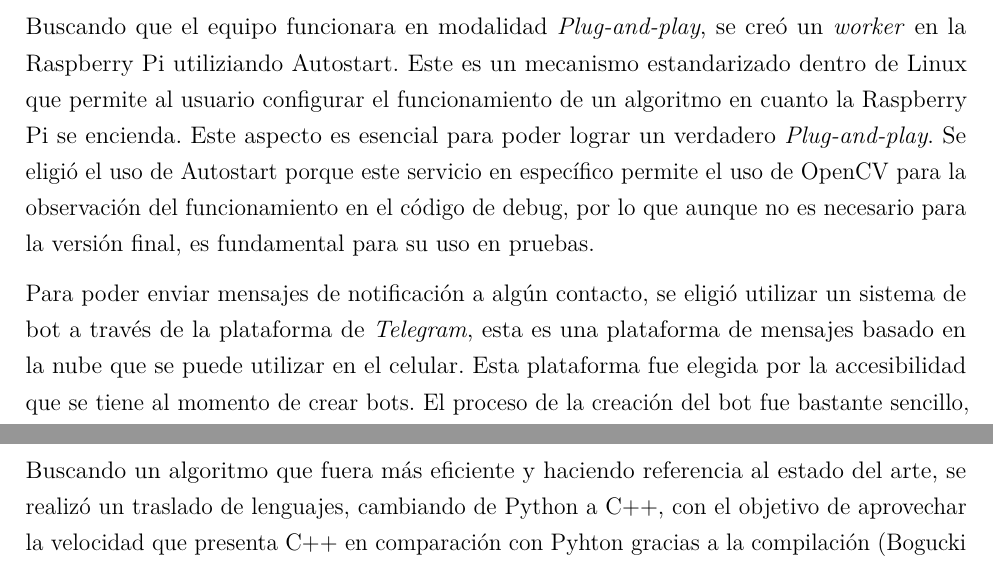
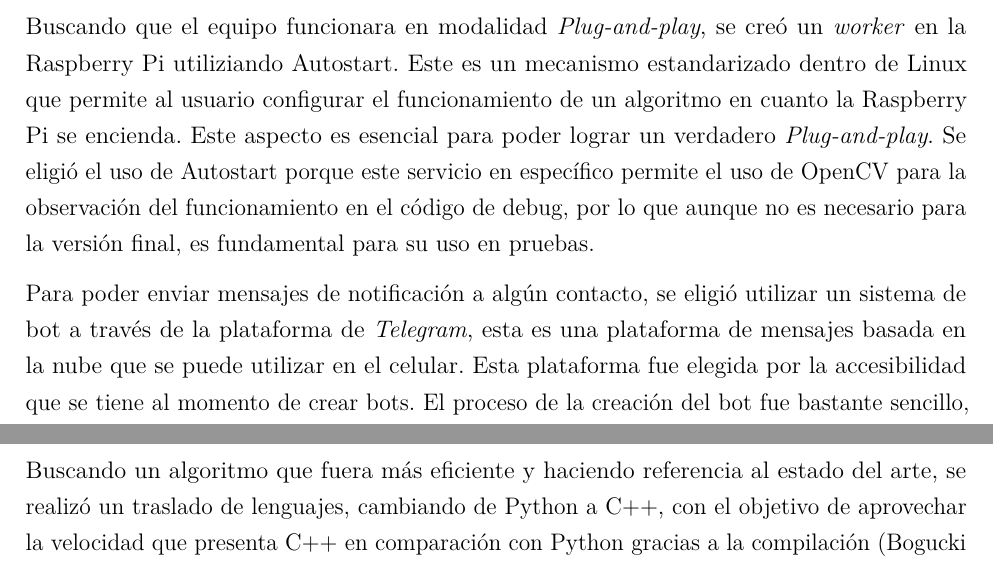
Before and after one commit to BernardoSD538/Tesis_Conduccion_segura, a LaTeX thesis (Tesis_Conducción_Segura___OT26 (1)/main.tex, which reads Tesis_Conducción_Segura___OT26 (1)/mainmatter/chapter3.tex): two parts of pages 62 and 64 of 96, joined at a grey line, cut so that both start at the same text. Compiled offline with pdfLaTeX.

Commit message:
Corrección de ortografía

```diff
--- a/Tesis_Conducción_Segura___OT26 (1)/mainmatter/chapter3.tex
+++ b/Tesis_Conducción_Segura___OT26 (1)/mainmatter/chapter3.tex
@@ -530,7 +530,7 @@ Para el traslado de arquitecturas creadas en PyTorch a C++, se exportaron los ar
 \subsection{Equipo \textit{Plug-and-play}}
 Buscando que el equipo funcionara en modalidad \textit{Plug-and-play}, se creó un \textit{worker} en la Raspberry Pi utiliziando Autostart. Este es un mecanismo estandarizado dentro de Linux que permite al usuario configurar el funcionamiento de un algoritmo en cuanto la Raspberry Pi se encienda. Este aspecto es esencial para poder lograr un verdadero \textit{Plug-and-play}. Se eligió el uso de Autostart porque este servicio en específico permite el uso de OpenCV para la observación del funcionamiento en el código de debug, por lo que aunque no es necesario para la versión final, es fundamental para su uso en pruebas.
 
-Para poder enviar mensajes de notificación a algún contacto, se eligió utilizar un sistema de bot a través de la plataforma de \textit{Telegram}, esta es una plataforma de mensajes basado en la nube que se puede utilizar en el celular. Esta plataforma fue elegida por la accesibilidad que se tiene al momento de crear bots. El proceso de la creación del bot fue bastante sencillo, para esto se tuvo que contactar con un servicio llamado BotFather del mismo \textit{Telegram}, en este se usó un comando para crear un nuevo bot y recibir la API relacionada con este, tras esto se desarrolló el código que envía un comando a la API utilizando el ID del bot y el del destinatario, con lo cual se podrán recibir mensajes automatizados por el bot. El uso de esta función requiere de una red de internet, por lo cual al momento de estar en el auto se tendrá que conectar la Raspberry Pi a una red celular.
+Para poder enviar mensajes de notificación a algún contacto, se eligió utilizar un sistema de bot a través de la plataforma de \textit{Telegram}, esta es una plataforma de mensajes basada en la nube que se puede utilizar en el celular. Esta plataforma fue elegida por la accesibilidad que se tiene al momento de crear bots. El proceso de la creación del bot fue bastante sencillo, para esto se tuvo que contactar con un servicio llamado BotFather del mismo \textit{Telegram}, en este se usó un comando para crear un nuevo bot y recibir la API relacionada con este, tras esto se desarrolló el código que envía un comando a la API utilizando el ID del bot y el del destinatario, con lo cual se podrán recibir mensajes automatizados por el bot. El uso de esta función requiere de una red de internet, por lo cual al momento de estar en el auto se tendrá que conectar la Raspberry Pi a una red celular.
 
 Para obtener la capacidad de alimentar a la Raspberry Pi 5B, se propone el uso de un adaptador de toma de corriente de 12 V capaz de regular su corriente y voltaje a través de un cable PD. Con esto se busca también que usando este tipo de adaptador se ofrezca la disponibilidad de conexión a una gamma mucho mayor de automóviles, considerando que modelos antiguos no suelen contar con conexiones directas a USB, además de que esta entra es la única que ofrece 12 V. La alimentación correcta de la Raspberry Pi es un paso elemental para un correcto funcionamiento del sistema completo, ya que con una baja corriente se presentan fallos no solo en la administración de corriente a periféricos, sino también un funcionamiento más lento de los algoritmos utilizados en la Raspberry. Una imagen ilustrativa del adaptador a utilizar se observa en la Figura \ref{fig:adaptador}
 
@@ -574,7 +574,7 @@ Finalmente, se agregó una bocina para la reproducción de los audios de calibra
 
 Fue útil iterar y prototipar con scripts de Python, e incluso con programación que era solo prácticamente declarativa. Sin embargo, se sabía que a la hora de combinar los módulos de detección en un solo programa iba a ser complicado depurarlo y extenderlo. Es por eso que se empezaron poco a poco a hacer pruebas separando scripts de python en diferentes módulos con diferentes responsabilidades, y validando cualitativamente que siguiera funcionando de la misma forma que antes.
 
-Buscando un algoritmo que fuera más eficiente y haciendo referencia al estado del arte, se realizó un traslado de lenguajes, cambiando de Python a C++, con el objetivo de aprovechar la velocidad que presenta C++ en comparación con Pyhton gracias a la compilación (\cite{C++}). Como ya se mencionó en una sección de la metodología anterior, se inició por trasladar el funcionamiento de la tarea de distracción a C++, y tras observar los resultados iniciales de esta tarea, se decidió trasladar de la manera más fiel posible la versión modular en Python a C++.
+Buscando un algoritmo que fuera más eficiente y haciendo referencia al estado del arte, se realizó un traslado de lenguajes, cambiando de Python a C++, con el objetivo de aprovechar la velocidad que presenta C++ en comparación con Python gracias a la compilación (\cite{C++}). Como ya se mencionó en una sección de la metodología anterior, se inició por trasladar el funcionamiento de la tarea de distracción a C++, y tras observar los resultados iniciales de esta tarea, se decidió trasladar de la manera más fiel posible la versión modular en Python a C++.
 
 Adicionalmente, y buscando aumentar aún más la velocidad del algoritmo, se implementó el \textit{threading} en el código modular de C++. Con esta implementación el objetivo es evitar cuellos de botella en el procesamiento del algoritmo y disminuir el tiempo total del un ciclo gracias a la función de trabajo en paralelo del \textit{threading}. El algoritmo se organizó en tres \textit{threads} que  corresponden a las 3 tareas principales del código, la tarea de detección de somnolencia, la tarea de detección de distracción y la tarea de captura de imagen. Al tener todo funcionado en paralelo, se espera que la suma total de tiempo sea considerablemente menor que en una estructura secuencial, lo cual permite el lujo de tener tareas que tardan mucho tiempo, como lo es la de distracción.
 
```
Also changed, not shown: Tesis_Conducción_Segura___OT26 (1)/main.tex (+1 -1 lines), Tesis_Conducción_Segura___OT26 (1)/mainmatter/chapter2.5.tex (+1 -1 lines), 1 other file.
